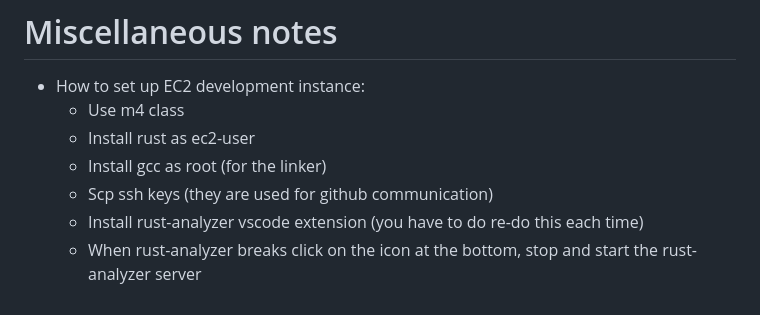
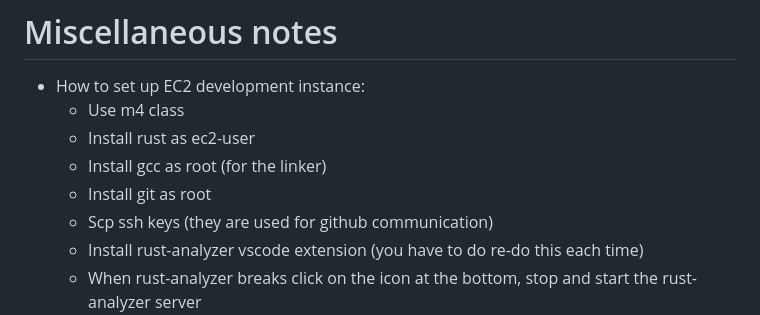
Before and after one commit to akivalichtner/workload, a Markdown page: README.md, the part around the change. Drawn GitHub-style.

```diff
--- a/README.md
+++ b/README.md
@@ -107,6 +107,7 @@ In this section I describe some code modules or crates that we have identified s
     - Use m4 class
     - Install rust as ec2-user
     - Install gcc as root (for the linker)
+    - Install git as root
     - Scp ssh keys (they are used for github communication)
     - Install rust-analyzer vscode extension (you have to do re-do this each time)
     - When rust-analyzer breaks click on the icon at the bottom, stop and start the rust-analyzer server
```
